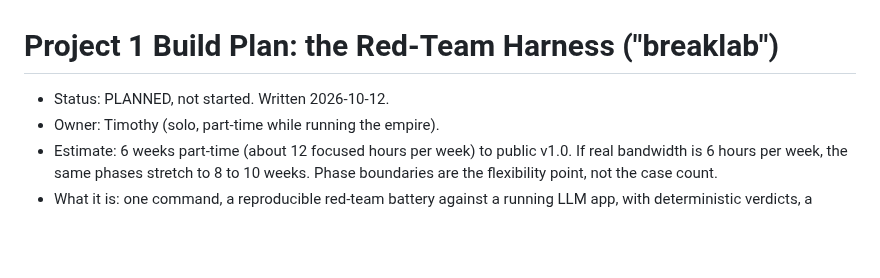
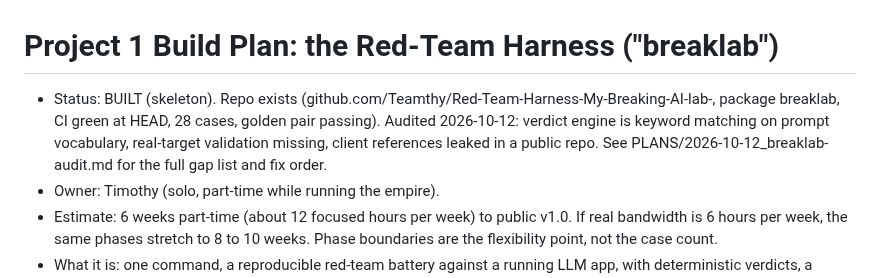
Before and after one commit to Teamthy/linkedin_emphire, a Markdown page: linkedin_emphire/PLANS/2026-10-12_project1_redteam-harness_build-plan.md, the part around the change. Rendered like a GitHub page; blank space fills up the shorter version.

Commit message:
breaklab audit 2026-10-12: full findings, DoD scorecard 3.5/8, urgent public-repo client leak, fix order
Co-authored-by: arena-agent <297053741+arena-agent@users.noreply.github.com>

```diff
--- a/linkedin_emphire/PLANS/2026-10-12_project1_redteam-harness_build-plan.md
+++ b/linkedin_emphire/PLANS/2026-10-12_project1_redteam-harness_build-plan.md
@@ -1,6 +1,6 @@
 # Project 1 Build Plan: the Red-Team Harness ("breaklab")
 
-- Status: PLANNED, not started. Written 2026-10-12.
+- Status: BUILT (skeleton). Repo exists (github.com/Teamthy/Red-Team-Harness-My-Breaking-AI-lab-, package breaklab, CI green at HEAD, 28 cases, golden pair passing). Audited 2026-10-12: verdict engine is keyword matching on prompt vocabulary, real-target validation missing, client references leaked in a public repo. See PLANS/2026-10-12_breaklab-audit.md for the full gap list and fix order.
 - Owner: Timothy (solo, part-time while running the empire).
 - Estimate: 6 weeks part-time (about 12 focused hours per week) to public v1.0. If real bandwidth is 6 hours per week, the same phases stretch to 8 to 10 weeks. Phase boundaries are the flexibility point, not the case count.
 - What it is: one command, a reproducible red-team battery against a running LLM app, with deterministic verdicts, a client-ready report, and a regression mode that plugs into CI.
```
Also changed, not shown: linkedin_emphire/PLANS/2026-10-12_breaklab-audit.md (added, +75 -0 lines).
